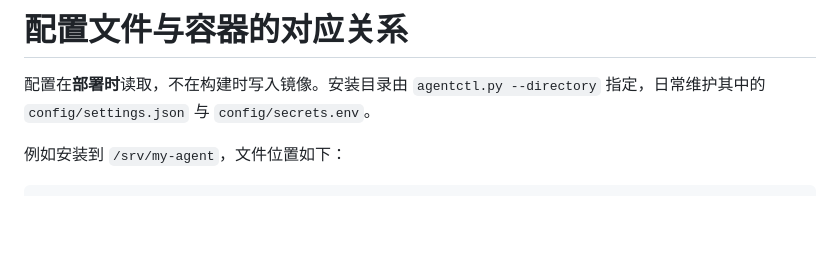
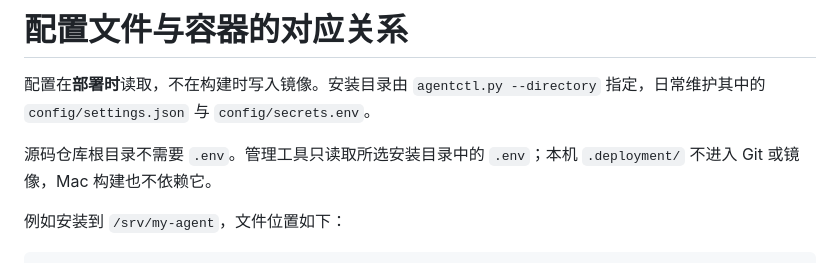
Before and after one commit to infrasika/agentic-browser, a Markdown page: deploy/agent/CONFIGURATION.md, the part around the change. Rendered like a GitHub page; blank space fills up the shorter version.

```diff
--- a/deploy/agent/CONFIGURATION.md
+++ b/deploy/agent/CONFIGURATION.md
@@ -1,6 +1,8 @@
 # 配置文件与容器的对应关系
 
 配置在**部署时**读取，不在构建时写入镜像。安装目录由 `agentctl.py --directory` 指定，日常维护其中的 `config/settings.json` 与 `config/secrets.env`。
+
+源码仓库根目录不需要 `.env`。管理工具只读取所选安装目录中的 `.env`；本机 `.deployment/` 不进入 Git 或镜像，Mac 构建也不依赖它。
 
 例如安装到 `/srv/my-agent`，文件位置如下：
 
```
Also changed, not shown: deploy/agent/RELEASING.md (+2 -0 lines), docs/plans/PROGRESS.md (+3 -1 lines).
